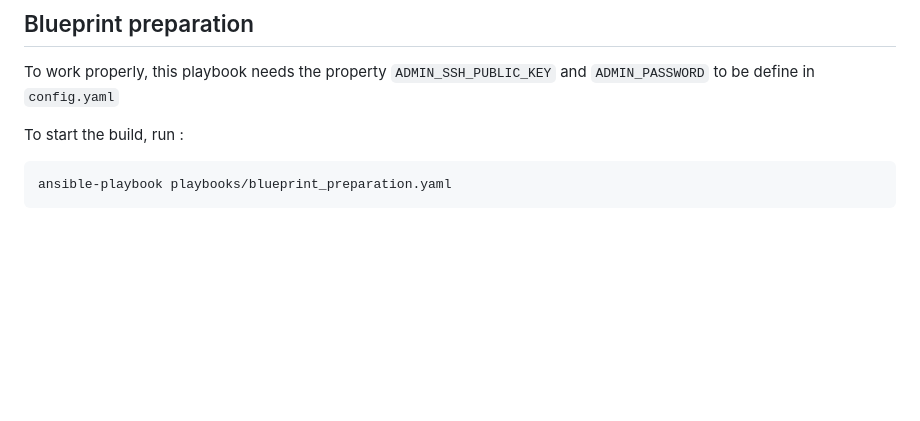
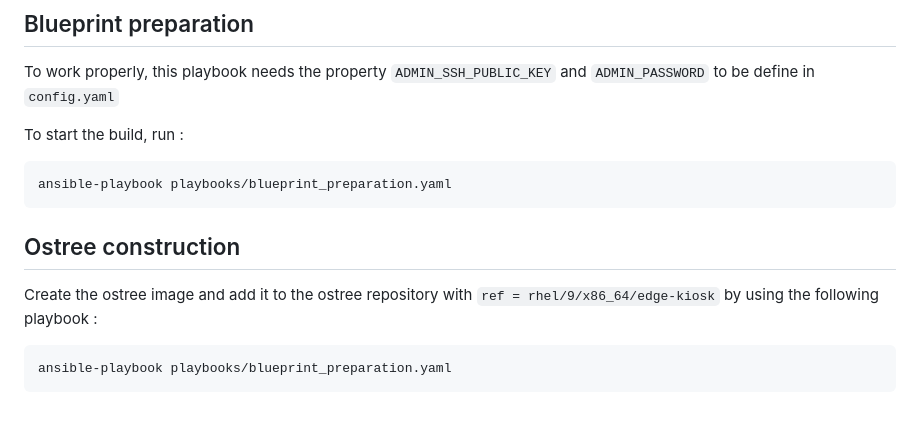
Before and after one commit to ePietry/red-hat-kiosk, a Markdown page: ansible/README.MD, the part around the change. Rendered like a GitHub page; blank space fills up the shorter version.

````diff
--- a/ansible/README.MD
+++ b/ansible/README.MD
@@ -142,3 +142,10 @@ To start the build, run :
 ```
 ansible-playbook playbooks/blueprint_preparation.yaml
 ```
+
+## Ostree construction
+
+Create the ostree image and add it to the ostree repository with `ref = rhel/9/x86_64/edge-kiosk` by using the following playbook :
+```
+ansible-playbook playbooks/blueprint_preparation.yaml
+```
````
